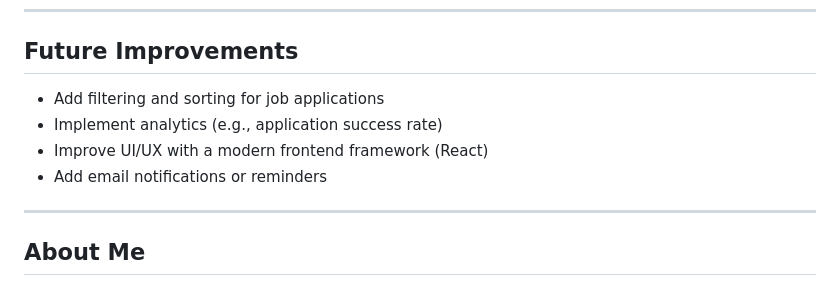
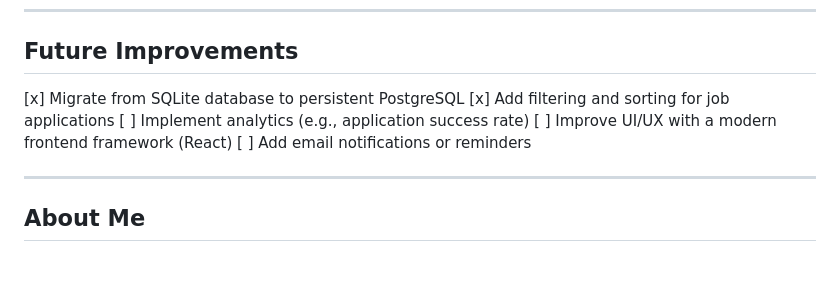
Before and after one commit to steveBuelow/job-app-tracker, a Markdown page: README.md, the part around the change. GitHub-like rendering.

Commit message:
chore: update README to reflect new improvements ie. filtering

```diff
--- a/README.md
+++ b/README.md
@@ -99,10 +99,11 @@ JobApplicationTracker/
 
 ## Future Improvements
 
-* Add filtering and sorting for job applications
-* Implement analytics (e.g., application success rate)
-* Improve UI/UX with a modern frontend framework (React)
-* Add email notifications or reminders
+[x] Migrate from SQLite database to persistent PostgreSQL
+[x] Add filtering and sorting for job applications
+[ ] Implement analytics (e.g., application success rate)
+[ ] Improve UI/UX with a modern frontend framework (React)
+[ ] Add email notifications or reminders
 
 ---
 
```
